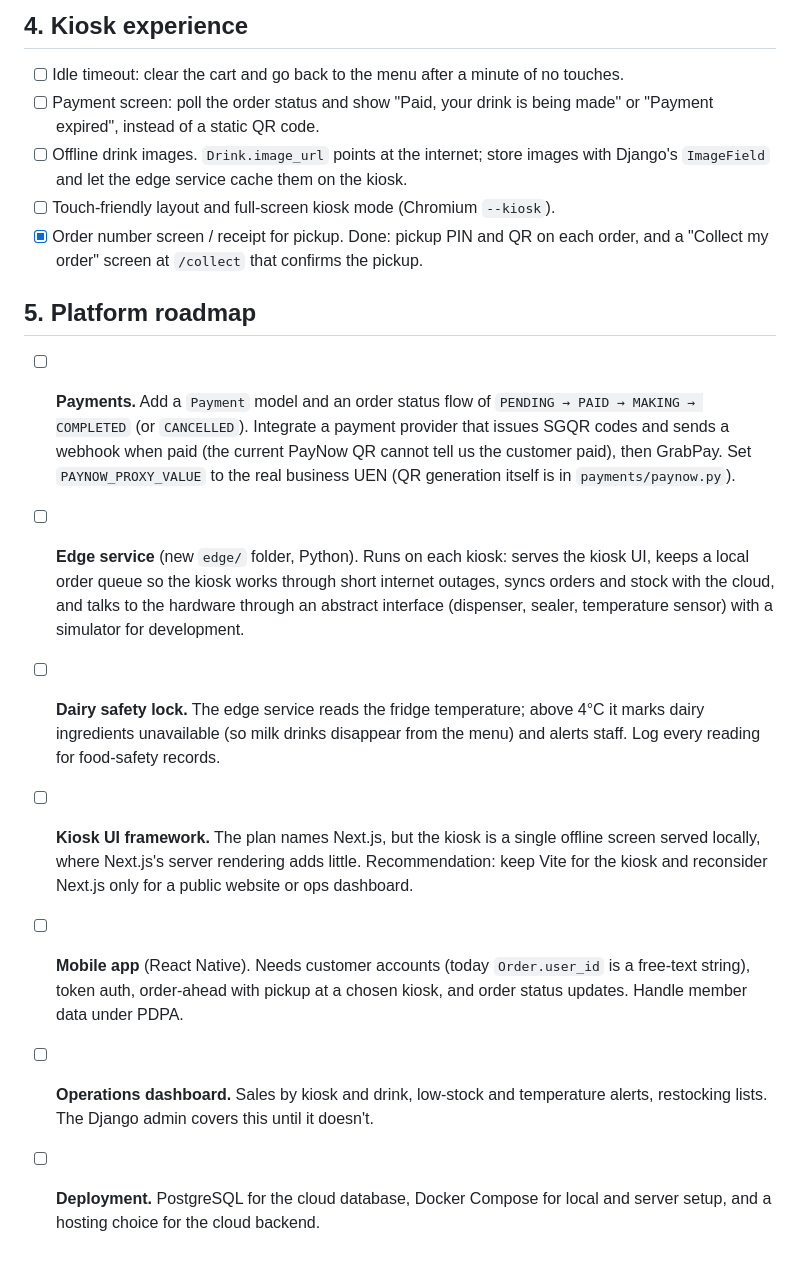
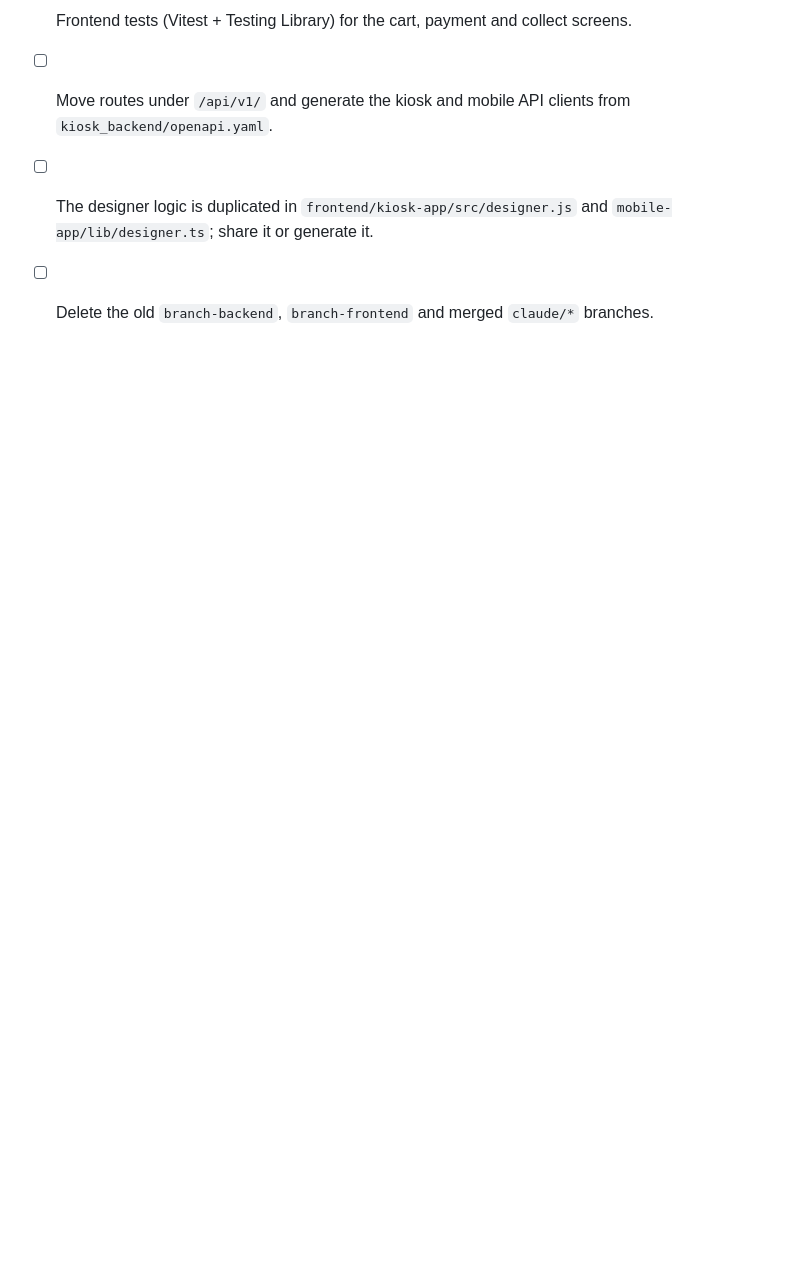
Before and after one commit to Antonio-1110/Drink_shop_kiosk, a Markdown page: TODO.md, the part around one of its changes. Drawn GitHub-style; blank space fills up the shorter version.

Commit message:
TODO.md: drop finished items, add what's left
Co-Authored-By: Claude Opus 5.5 (1M context) <noreply@anthropic.com>
Claude-Session: https://claude.ai/code/session_01JGbm83LnsvdWAwjCgnqxwu

```diff
--- a/TODO.md
+++ b/TODO.md
@@ -69,35 +54,7 @@ Inventory, Nutri-Grade module). Fold them into that work or do them after it lan
 
-## 4. Kiosk experience
-
-- [ ] Idle timeout: clear the cart and go back to the menu after a minute of no touches.
-- [ ] Payment screen: poll the order status and show "Paid, your drink is being made" or
-      "Payment expired", instead of a static QR code.
-- [ ] Offline drink images. `Drink.image_url` points at the internet; store images with Django's
-      `ImageField` and let the edge service cache them on the kiosk.
-- [ ] Touch-friendly layout and full-screen kiosk mode (Chromium `--kiosk`).
-- [x] Order number screen / receipt for pickup. Done: pickup PIN and QR on each order, and a
-      "Collect my order" screen at `/collect` that confirms the pickup.
-
-## 5. Platform roadmap
-
-- [ ] **Payments.** Add a `Payment` model and an order status flow of `PENDING → PAID → MAKING →
-      COMPLETED` (or `CANCELLED`). Integrate a payment provider that issues SGQR codes and sends a
-      webhook when paid (the current PayNow QR cannot tell us the customer paid), then GrabPay.
-      Set `PAYNOW_PROXY_VALUE` to the real business UEN (QR generation itself is in `payments/paynow.py`).
-- [ ] **Edge service** (new `edge/` folder, Python). Runs on each kiosk: serves the kiosk UI,
-      keeps a local order queue so the kiosk works through short internet outages, syncs orders
-      and stock with the cloud, and talks to the hardware through an abstract interface (dispenser,
-      sealer, temperature sensor) with a simulator for development.
-- [ ] **Dairy safety lock.** The edge service reads the fridge temperature; above 4°C it marks dairy
-      ingredients unavailable (so milk drinks disappear from the menu) and alerts staff. Log every
-      reading for food-safety records.
-- [ ] **Kiosk UI framework.** The plan names Next.js, but the kiosk is a single offline screen served
-      locally, where Next.js's server rendering adds little. Recommendation: keep Vite for the
-      kiosk and reconsider Next.js only for a public website or ops dashboard.
-- [ ] **Mobile app** (React Native). Needs customer accounts (today `Order.user_id` is a free-text
-      string), token auth, order-ahead with pickup at a chosen kiosk, and order status updates.
-      Handle member data under PDPA.
-- [ ] **Operations dashboard.** Sales by kiosk and drink, low-stock and temperature alerts,
-      restocking lists. The Django admin covers this until it doesn't.
-- [ ] **Deployment.** PostgreSQL for the cloud database, Docker Compose for local and server
-      setup, and a hosting choice for the cloud backend.
+- [ ] Frontend tests (Vitest + Testing Library) for the cart, payment and collect screens.
+- [ ] Move routes under `/api/v1/` and generate the kiosk and mobile API clients from
+      `kiosk_backend/openapi.yaml`.
+- [ ] The designer logic is duplicated in `frontend/kiosk-app/src/designer.js` and
+      `mobile-app/lib/designer.ts`; share it or generate it.
+- [ ] Delete the old `branch-backend`, `branch-frontend` and merged `claude/*` branches.
```
Also changed, not shown: other parts of TODO.md (+43 -58 lines).
